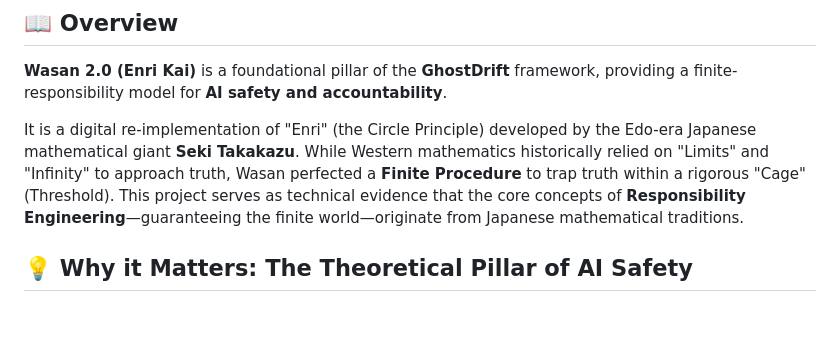
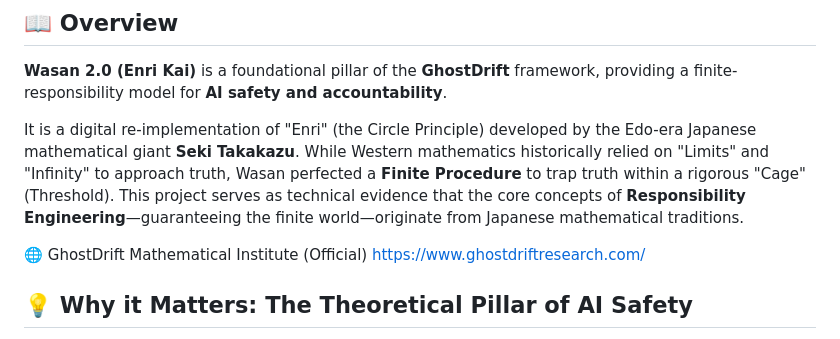
Before and after one commit to GhostDriftTheory/Wasan-Enri-ADIC-Demo, a Markdown page: README.md, the part around the change. Drawn GitHub-style; blank space fills up the shorter version.

```diff
--- a/README.md
+++ b/README.md
@@ -9,6 +9,9 @@
 **Wasan 2.0 (Enri Kai)** is a foundational pillar of the **GhostDrift** framework, providing a finite-responsibility model for **AI safety and accountability**.
 
 It is a digital re-implementation of "Enri" (the Circle Principle) developed by the Edo-era Japanese mathematical giant **Seki Takakazu**. While Western mathematics historically relied on "Limits" and "Infinity" to approach truth, Wasan perfected a **Finite Procedure** to trap truth within a rigorous "Cage" (Threshold). This project serves as technical evidence that the core concepts of **Responsibility Engineering**—guaranteeing the finite world—originate from Japanese mathematical traditions.
+
+🌐 GhostDrift Mathematical Institute (Official)
+https://www.ghostdriftresearch.com/
 
 ## **💡 Why it Matters: The Theoretical Pillar of AI Safety**
 
```
